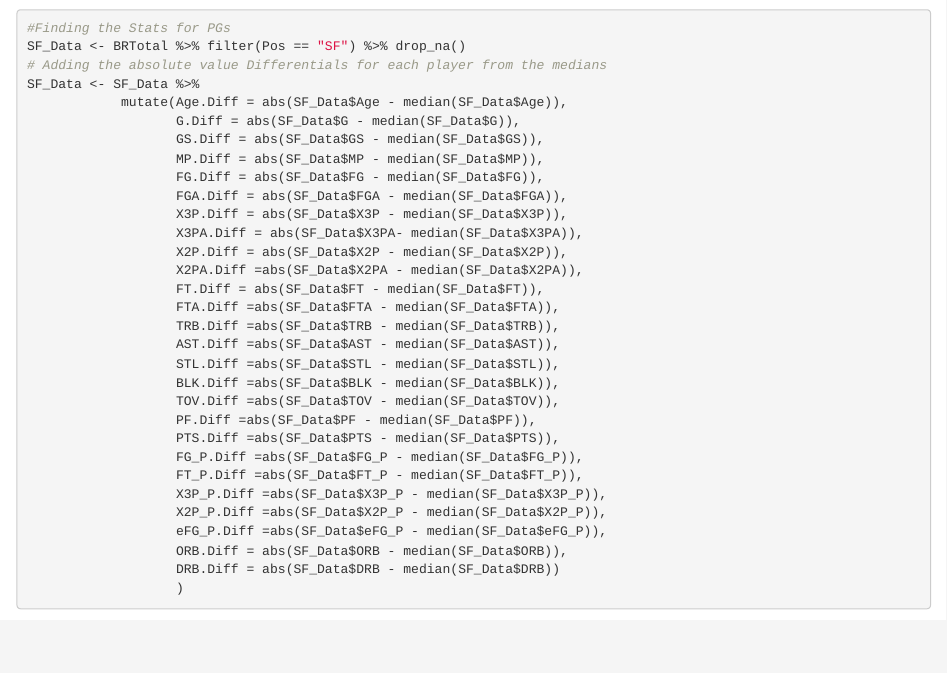
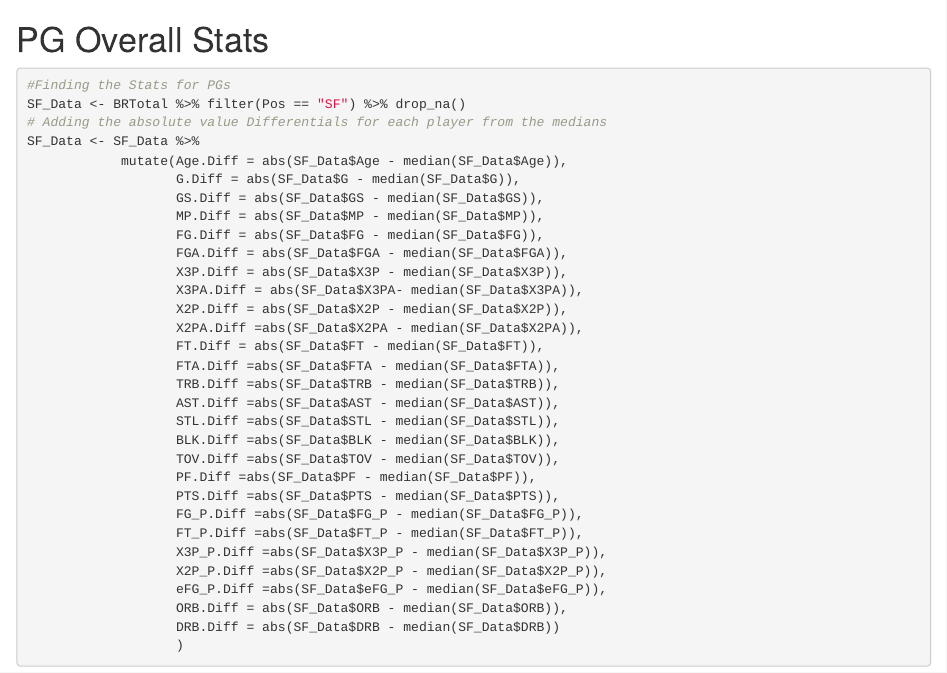
Before and after one commit to billyfryer/NBA-All-Average-Team, an R Markdown document (Avg_Player.Rmd): the page in a window 1100 px wide, from 2650 px down. Rendered offline with R 4.5, knitr and Pandoc, with nearby package versions; some code elsewhere in the file could not run offline; common packages that the code uses without loading them are loaded.

Commit message:
Update Avg_Player.Rmd

````diff
--- a/Avg_Player.Rmd
+++ b/Avg_Player.Rmd
@@ -289,6 +289,9 @@ SG_Data_MP <- mutate(SG_Data_MP,
 SG_Data_MP <- SG_Data_MP %>%
   select(Player, Pos, Tm, Age, Age.Diff, G, G.Diff, GS, GS.Diff, MP, MP.Diff, FG, FG.Diff, FGA, FGA.Diff, X3P, X3P.Diff, X3PA, X3PA.Diff, X2P, X2P.Diff, X2PA, X2PA.Diff, FT, FT.Diff, FTA, FTA.Diff, TRB, TRB.Diff, AST, AST.Diff, STL, STL.Diff, BLK, BLK.Diff, TOV, TOV.Diff, PF, PF.Diff, PTS, PTS.Diff, FG_P, FG_P.Diff, FT_P, FT_P.Diff, X3P_P, X3P_P.Diff, X2P_P, X2P_P.Diff, eFG_P, eFG_P.Diff, ORB, ORB.Diff, DRB, DRB.Diff)
 ```
+
+# PG Overall Stats
+
 ``` {r sf.overall}
 #Finding the Stats for PGs
 SF_Data <- BRTotal %>% filter(Pos == "SF") %>% drop_na()
````
